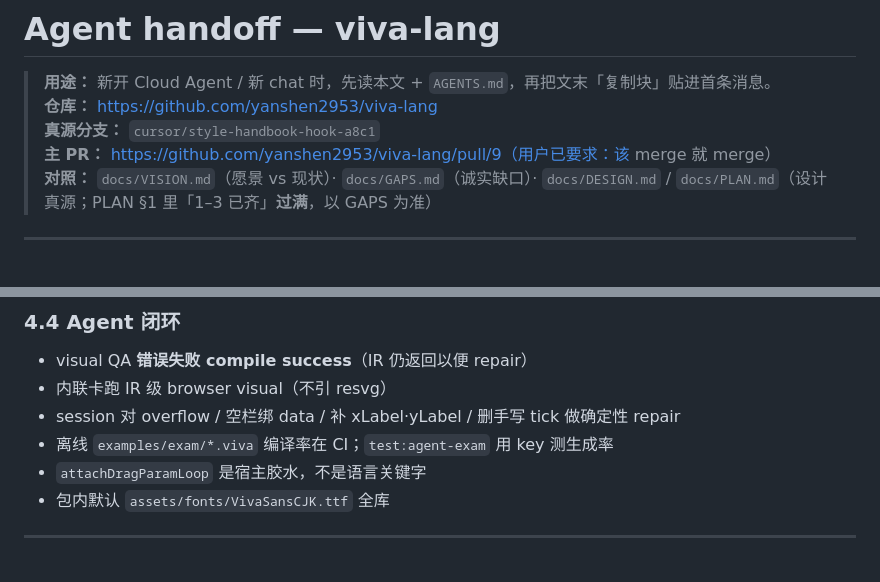
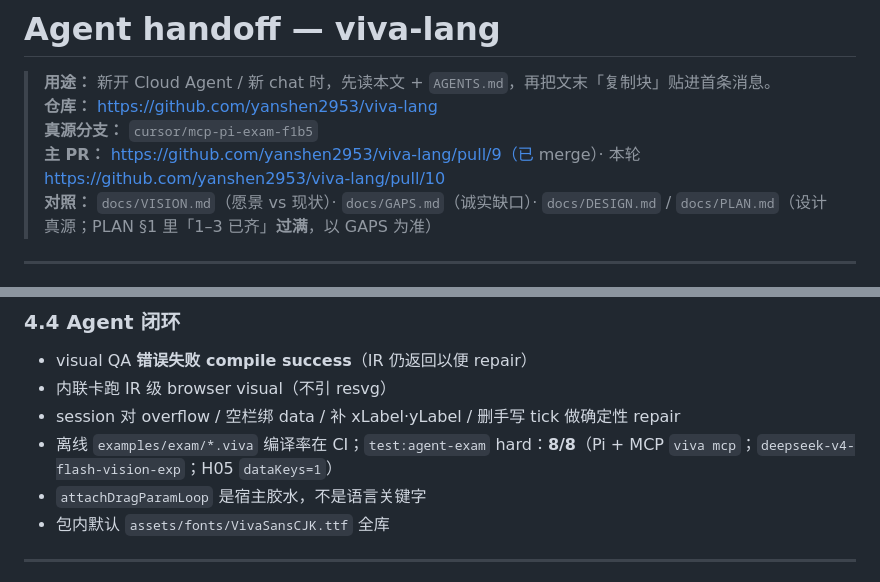
Before and after one commit to yanshen2953/viva-lang, a Markdown page: docs/HANDOFF.md, 2 parts joined by grey strips. Drawn GitHub-style.

```diff
--- a/docs/HANDOFF.md
+++ b/docs/HANDOFF.md
@@ -2,8 +2,8 @@
 
 > **用途：** 新开 Cloud Agent / 新 chat 时，先读本文 + `AGENTS.md`，再把文末「复制块」贴进首条消息。
 > **仓库：** https://github.com/yanshen2953/viva-lang
-> **真源分支：** `cursor/style-handbook-hook-a8c1`
-> **主 PR：** https://github.com/yanshen2953/viva-lang/pull/9（用户已要求：该 merge 就 merge）
+> **真源分支：** `cursor/mcp-pi-exam-f1b5`
+> **主 PR：** https://github.com/yanshen2953/viva-lang/pull/9（已 merge）· 本轮 https://github.com/yanshen2953/viva-lang/pull/10
 > **对照：** `docs/VISION.md`（愿景 vs 现状）· `docs/GAPS.md`（诚实缺口）· `docs/DESIGN.md` / `docs/PLAN.md`（设计真源；PLAN §1 里「1–3 已齐」**过满**，以 GAPS 为准）
 
 ---
@@ -109,7 +109,7 @@ ab659f7  色条刻在 zlim，不是三段色块端
 - visual QA **错误失败 compile success**（IR 仍返回以便 repair）
 - 内联卡跑 IR 级 browser visual（不引 resvg）
 - session 对 overflow / 空栏绑 data / 补 xLabel·yLabel / 删手写 tick 做确定性 repair
-- 离线 `examples/exam/*.viva` 编译率在 CI；`test:agent-exam` 用 key 测生成率
+- 离线 `examples/exam/*.viva` 编译率在 CI；`test:agent-exam` hard：**8/8**（Pi + MCP `viva mcp`；`deepseek-v4-flash-vision-exp`；H05 `dataKeys=1`）
 - `attachDragParamLoop` 是宿主胶水，不是语言关键字
 - 包内默认 `assets/fonts/VivaSansCJK.ttf` 全库
 
```
Also changed, not shown: docs/GAPS.md (+3 -3 lines).
